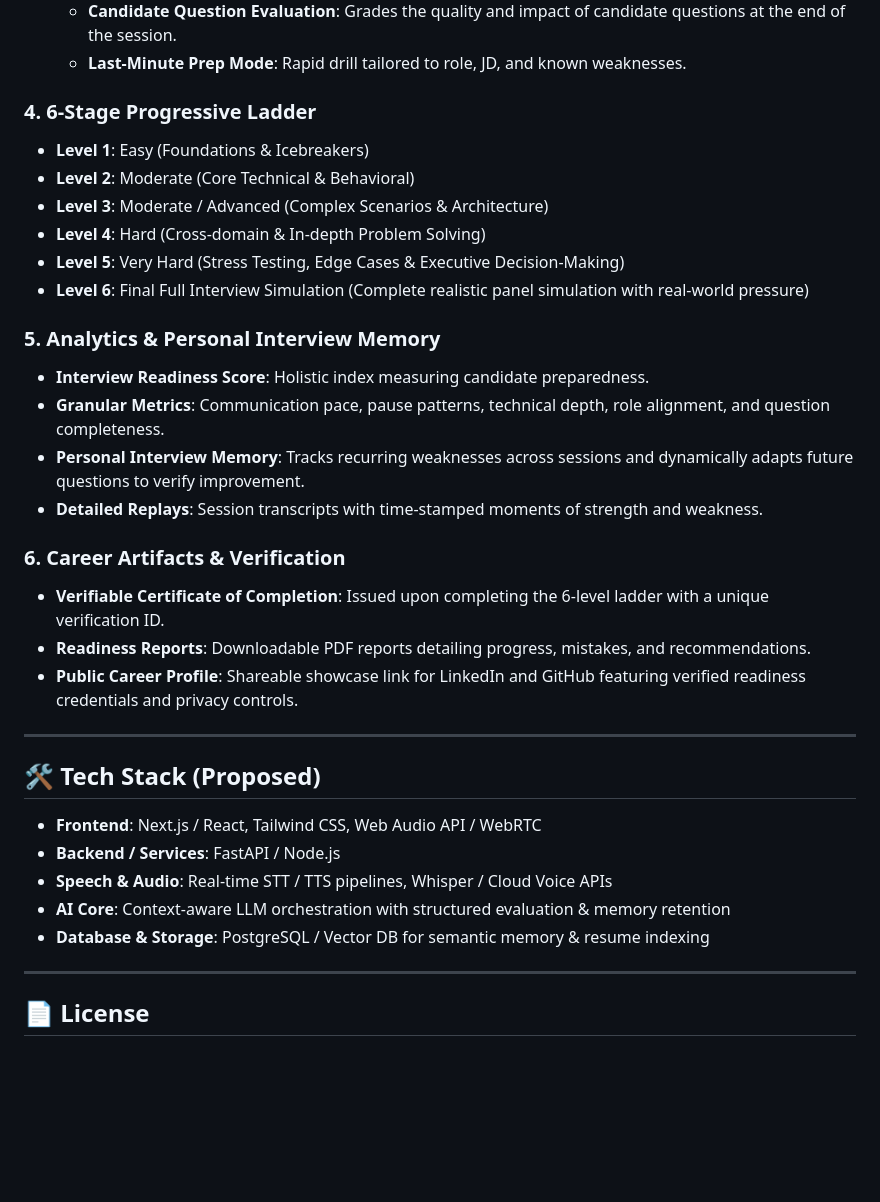
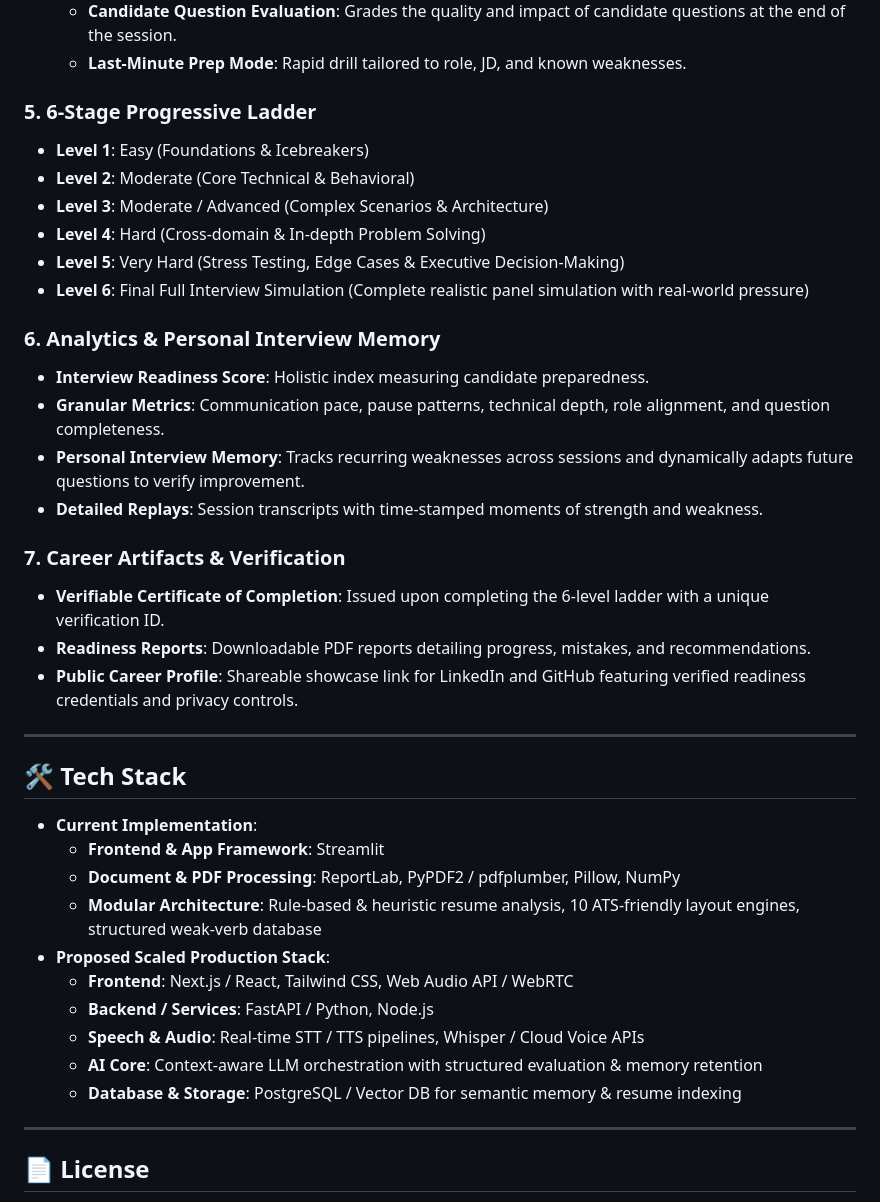
Before and after one commit to AlankritaPaul/AchieveHire, a Markdown page: README.md, the part around one of its changes. Rendered like a GitHub page; blank space fills up the shorter version.

```diff
--- a/README.md
+++ b/README.md
@@ -64,7 +99,7 @@ The platform follows a continuous **Weakness → Training → Re-practice → Ve
   - **Candidate Question Evaluation**: Grades the quality and impact of candidate questions at the end of the session.
   - **Last-Minute Prep Mode**: Rapid drill tailored to role, JD, and known weaknesses.
 
-### 4. 6-Stage Progressive Ladder
+### 5. 6-Stage Progressive Ladder
 - **Level 1**: Easy (Foundations & Icebreakers)
 - **Level 2**: Moderate (Core Technical & Behavioral)
 - **Level 3**: Moderate / Advanced (Complex Scenarios & Architecture)
@@ -72,26 +107,31 @@ The platform follows a continuous **Weakness → Training → Re-practice → Ve
 - **Level 5**: Very Hard (Stress Testing, Edge Cases & Executive Decision-Making)
 - **Level 6**: Final Full Interview Simulation (Complete realistic panel simulation with real-world pressure)
 
-### 5. Analytics & Personal Interview Memory
+### 6. Analytics & Personal Interview Memory
 - **Interview Readiness Score**: Holistic index measuring candidate preparedness.
 - **Granular Metrics**: Communication pace, pause patterns, technical depth, role alignment, and question completeness.
 - **Personal Interview Memory**: Tracks recurring weaknesses across sessions and dynamically adapts future questions to verify improvement.
 - **Detailed Replays**: Session transcripts with time-stamped moments of strength and weakness.
 
-### 6. Career Artifacts & Verification
+### 7. Career Artifacts & Verification
 - **Verifiable Certificate of Completion**: Issued upon completing the 6-level ladder with a unique verification ID.
 - **Readiness Reports**: Downloadable PDF reports detailing progress, mistakes, and recommendations.
 - **Public Career Profile**: Shareable showcase link for LinkedIn and GitHub featuring verified readiness credentials and privacy controls.
 
 ---
 
-## 🛠️ Tech Stack (Proposed)
+## 🛠️ Tech Stack
 
-- **Frontend**: Next.js / React, Tailwind CSS, Web Audio API / WebRTC
-- **Backend / Services**: FastAPI / Node.js
-- **Speech & Audio**: Real-time STT / TTS pipelines, Whisper / Cloud Voice APIs
-- **AI Core**: Context-aware LLM orchestration with structured evaluation & memory retention
-- **Database & Storage**: PostgreSQL / Vector DB for semantic memory & resume indexing
+- **Current Implementation**:
+  - **Frontend & App Framework**: Streamlit
+  - **Document & PDF Processing**: ReportLab, PyPDF2 / pdfplumber, Pillow, NumPy
+  - **Modular Architecture**: Rule-based & heuristic resume analysis, 10 ATS-friendly layout engines, structured weak-verb database
+- **Proposed Scaled Production Stack**:
+  - **Frontend**: Next.js / React, Tailwind CSS, Web Audio API / WebRTC
+  - **Backend / Services**: FastAPI / Python, Node.js
+  - **Speech & Audio**: Real-time STT / TTS pipelines, Whisper / Cloud Voice APIs
+  - **AI Core**: Context-aware LLM orchestration with structured evaluation & memory retention
+  - **Database & Storage**: PostgreSQL / Vector DB for semantic memory & resume indexing
 
 ---
 
```
Also changed, not shown: other parts of README.md (+49 -14 lines).
